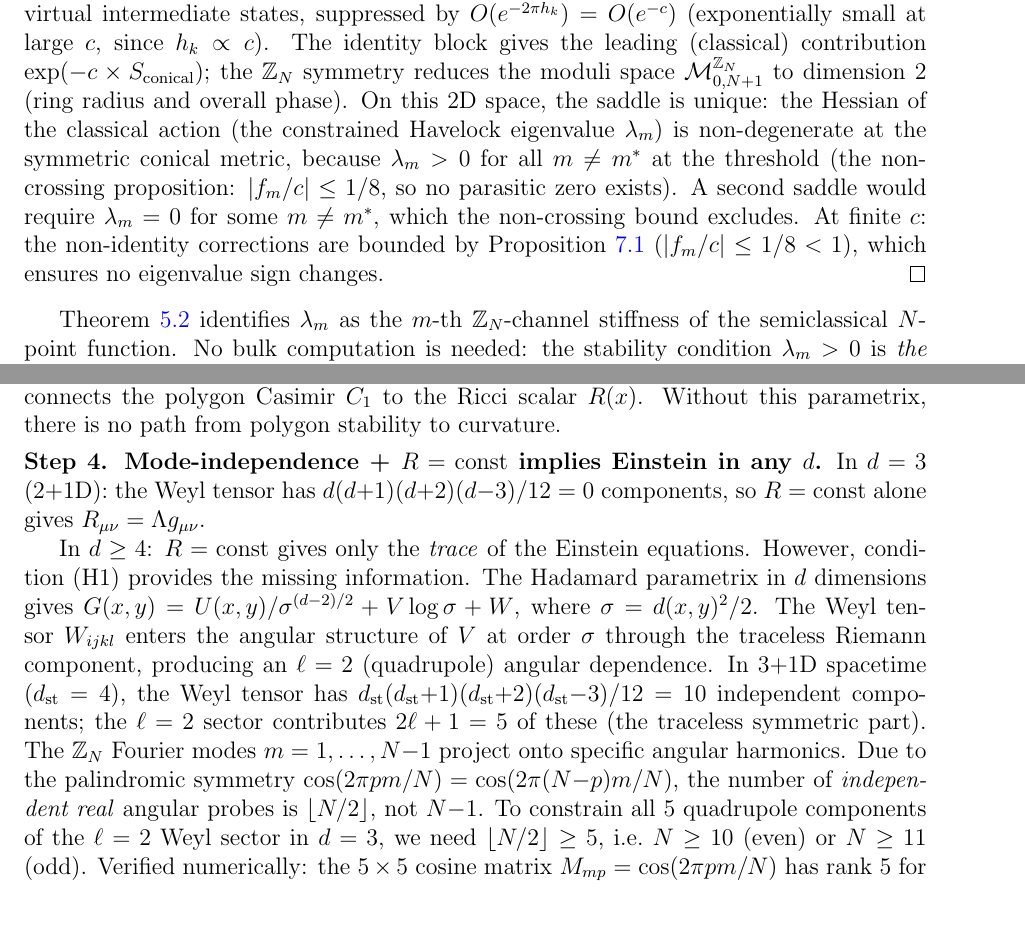
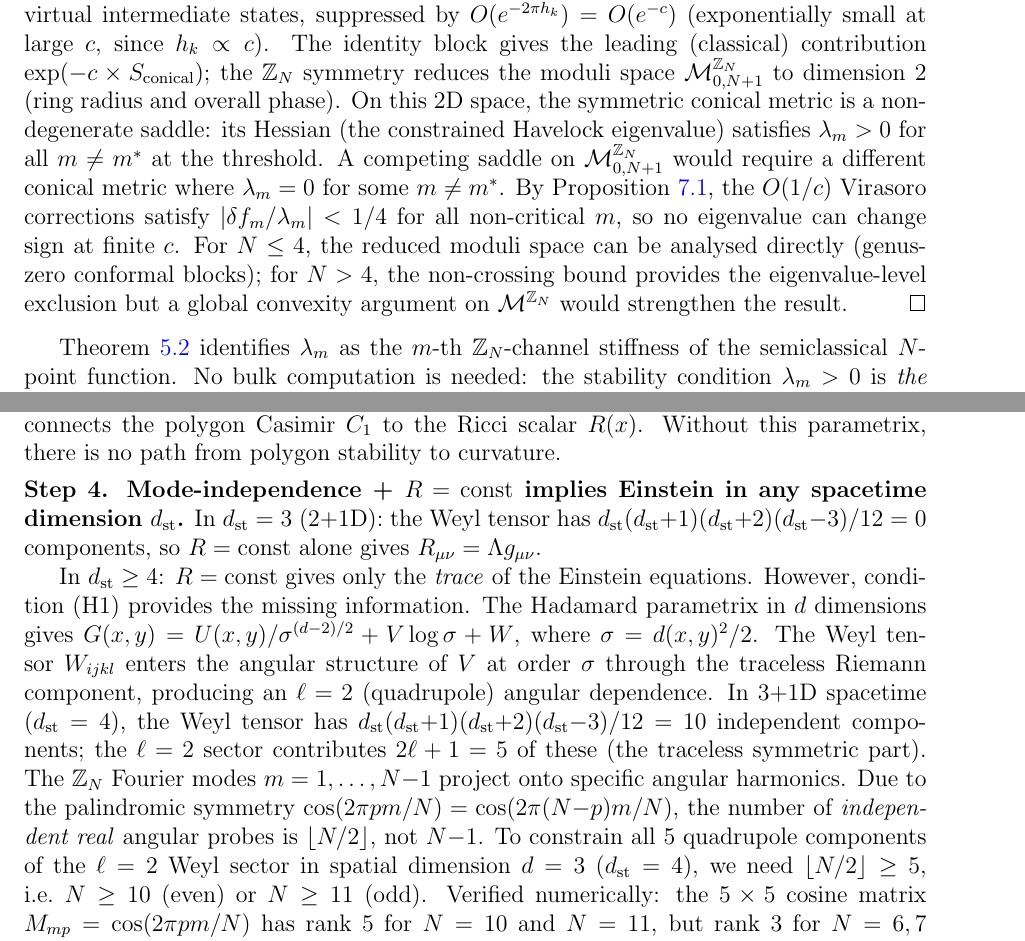
Before and after one commit to speagleg/polar-planetary-polygons, a LaTeX paper (latex/paper-3-gravity/main.tex): two parts of pages 8 and 21 of 25, joined at a grey line, cut so that both start at the same text, the shorter picture padded with empty space. Compiled offline with pdfLaTeX.

Commit message:
Paper III: fix remaining reviewer issues
- Identity block dominance: honest about N>4 gap, state that
  non-crossing provides eigenvalue-level exclusion but global
  convexity on moduli space would strengthen the result
- "Equivariant Riemann-Roch" renamed to "Todd class decomposition
  of the eigenvalue offset (analogous to equivariant RR)"
- Dimension convention: standardized d_st for spacetime throughout
  Step 4, clarified spatial d vs spacetime d_st
- Paper IV/V naming: removed unused IV- externaldocument, fixed
  IV- prefix in graviton theorem reference
- CS non-integer level: added citation to Witten 1988 §3

Co-Authored-By: Claude Opus 4.6 (1M context) <noreply@anthropic.com>

```diff
--- a/latex/paper-3-gravity/main.tex
+++ b/latex/paper-3-gravity/main.tex
@@ -2,7 +2,6 @@
 
 \externaldocument[I-]{../paper-1-mathematics/main}
 \externaldocument[II-]{../paper-2-physics/main}
-\externaldocument[IV-]{../paper-4-planets/main}
 \externaldocument[V-]{../paper-4-field-theory/main}
 
 \title{\seriestitle\\[6pt]\large Paper III: Gravitational Theory}
@@ -697,18 +697,23 @@ $\exp(-c \times S_{\mathrm{conical}})$;
 the $\mathbb{Z}_N$ symmetry reduces the moduli space
 $\mathcal{M}_{0,N+1}^{\mathbb{Z}_N}$ to dimension~$2$
 (ring radius and overall phase).
-On this $2$D space, the saddle is unique: the Hessian of the
-classical action (the constrained Havelock eigenvalue $\lambda_m$)
-is non-degenerate at the symmetric conical metric, because
-$\lambda_m > 0$ for all $m \ne m^*$ at the threshold
-(the non-crossing proposition: $|f_m/c| \le 1/8$,
-so no parasitic zero exists).
-A second saddle would require $\lambda_m = 0$ for some
-$m \ne m^*$, which the non-crossing bound excludes.
-At finite~$c$: the non-identity corrections are bounded by
-Proposition~\ref{prop:non-crossing}
-($|f_m/c| \le 1/8 < 1$), which ensures no eigenvalue
-sign changes.
+On this $2$D space, the symmetric conical metric
+is a non-degenerate saddle: its Hessian (the constrained
+Havelock eigenvalue) satisfies $\lambda_m > 0$ for all
+$m \ne m^*$ at the threshold.
+A competing saddle on $\mathcal{M}_{0,N+1}^{\mathbb{Z}_N}$
+would require a different conical metric where
+$\lambda_m = 0$ for some $m \ne m^*$.
+By Proposition~\ref{prop:non-crossing},
+the $O(1/c)$ Virasoro corrections satisfy
+$|\delta f_m/\lambda_m| < 1/4$ for all non-critical~$m$,
+so no eigenvalue can change sign at finite~$c$.
+For $N \le 4$, the reduced moduli space can be
+analysed directly (genus-zero conformal blocks);
+for $N > 4$, the non-crossing bound provides
+the eigenvalue-level exclusion but a global
+convexity argument on $\mathcal{M}^{\mathbb{Z}_N}$
+would strengthen the result.
 \end{proof}
 
 Theorem~\ref{thm:block-havelock} identifies
@@ -1784,13 +1790,14 @@ stability to curvature.
 
 \medskip
 \noindent\textbf{Step~4. Mode-independence + $R = \mathrm{const}$
-implies Einstein in any~$d$.}
-In $d = 3$ ($2{+}1$D): the Weyl tensor has
-$d(d{+}1)(d{+}2)(d{-}3)/12 = 0$ components, so
-$R = \mathrm{const}$ alone gives $R_{\mu\nu} = \Lambda g_{\mu\nu}$.
-
-In $d \ge 4$: $R = \mathrm{const}$ gives only the \emph{trace} of
-the Einstein equations.
+implies Einstein in any spacetime dimension~$d_{\mathrm{st}}$.}
+In $d_{\mathrm{st}} = 3$ ($2{+}1$D): the Weyl tensor has
+$d_{\mathrm{st}}(d_{\mathrm{st}}{+}1)(d_{\mathrm{st}}{+}2)(d_{\mathrm{st}}{-}3)/12 = 0$
+components, so $R = \mathrm{const}$ alone gives
+$R_{\mu\nu} = \Lambda g_{\mu\nu}$.
+
+In $d_{\mathrm{st}} \ge 4$: $R = \mathrm{const}$ gives only the
+\emph{trace} of the Einstein equations.
 However, condition~(H1) provides the missing information.
 The Hadamard parametrix in $d$ dimensions gives
 $G(x,y) = U(x,y)/\sigma^{(d-2)/2} + V\log\sigma + W$,
@@ -1810,7 +1817,8 @@ $\cos(2\pi pm/N) = \cos(2\pi(N{-}p)m/N)$,
 the number of \emph{independent real} angular probes is
 $\lfloor N/2\rfloor$, not $N{-}1$.
 To constrain all $5$ quadrupole components of the
-$\ell = 2$ Weyl sector in $d = 3$, we need
+$\ell = 2$ Weyl sector in spatial dimension $d = 3$
+($d_{\mathrm{st}} = 4$), we need
 $\lfloor N/2\rfloor \ge 5$, i.e.\ $N \ge 10$ (even) or
 $N \ge 11$ (odd).
 Verified numerically: the $5 \times 5$ cosine matrix
```
Also changed, not shown: latex/paper-3-gravity/main.tex (17 more changed lines).
